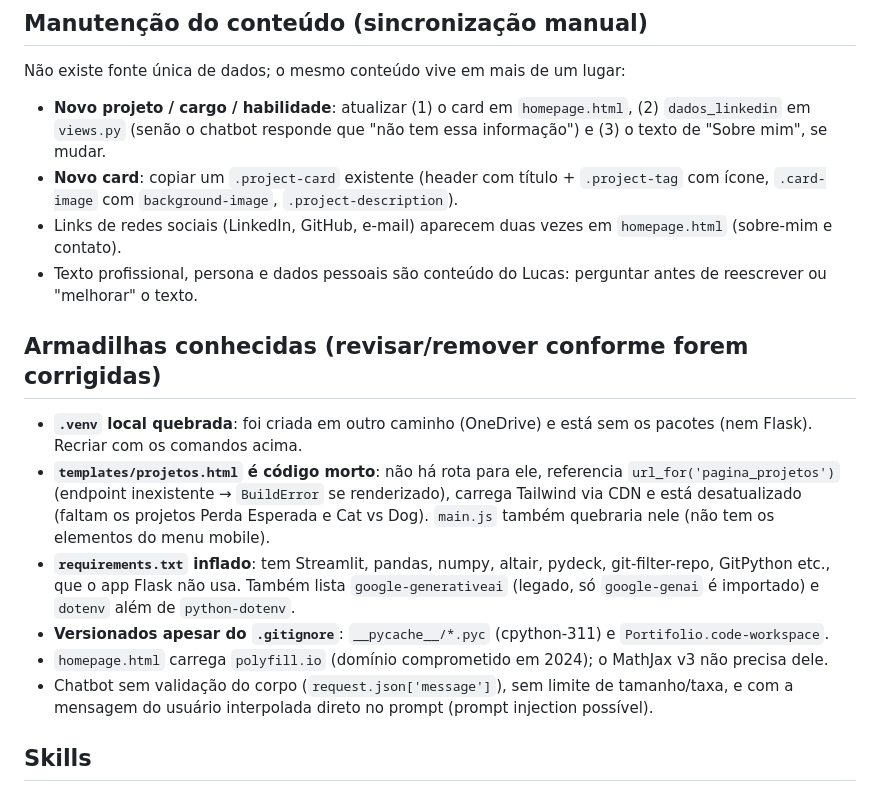
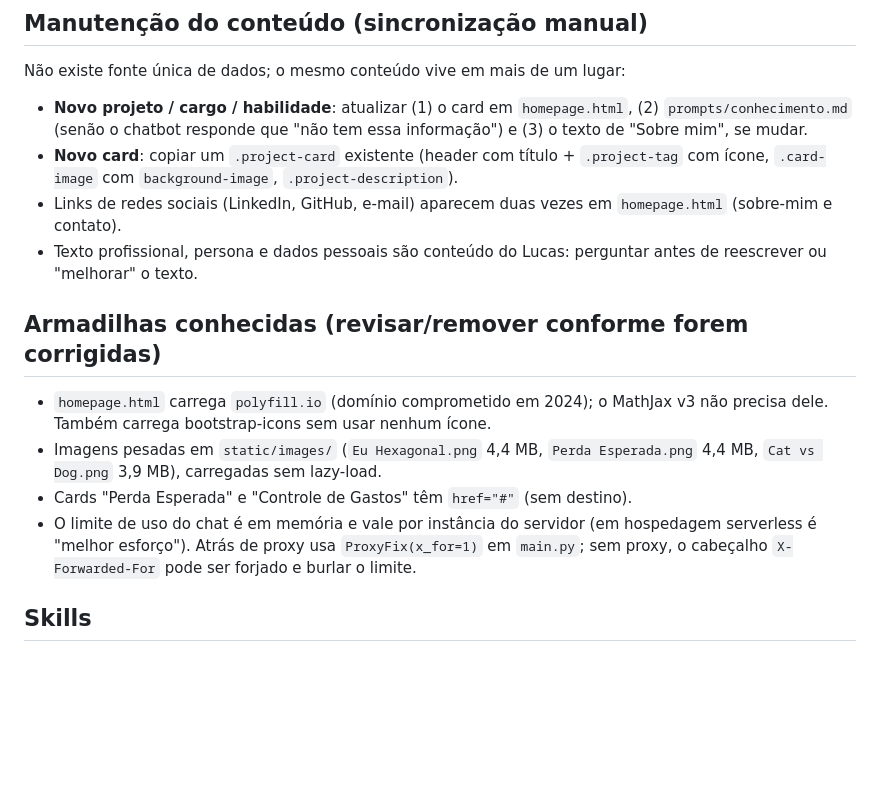
Before and after one commit to luukas20/meu-portifolio, a Markdown page: CLAUDE.md, the part around one of its changes. Rendered like a GitHub page; blank space fills up the shorter version.

```diff
--- a/CLAUDE.md
+++ b/CLAUDE.md
@@ -54,19 +58,17 @@ static/images/           PNGs/JPEG usados via url_for (nomes com espaço e acent
 
 Não existe fonte única de dados; o mesmo conteúdo vive em mais de um lugar:
 
-- **Novo projeto / cargo / habilidade**: atualizar (1) o card em `homepage.html`, (2) `dados_linkedin` em `views.py` (senão o chatbot responde que "não tem essa informação") e (3) o texto de "Sobre mim", se mudar.
+- **Novo projeto / cargo / habilidade**: atualizar (1) o card em `homepage.html`, (2) `prompts/conhecimento.md` (senão o chatbot responde que "não tem essa informação") e (3) o texto de "Sobre mim", se mudar.
 - **Novo card**: copiar um `.project-card` existente (header com título + `.project-tag` com ícone, `.card-image` com `background-image`, `.project-description`).
 - Links de redes sociais (LinkedIn, GitHub, e-mail) aparecem duas vezes em `homepage.html` (sobre-mim e contato).
 - Texto profissional, persona e dados pessoais são conteúdo do Lucas: perguntar antes de reescrever ou "melhorar" o texto.
 
 ## Armadilhas conhecidas (revisar/remover conforme forem corrigidas)
 
-- **`.venv` local quebrada**: foi criada em outro caminho (OneDrive) e está sem os pacotes (nem Flask). Recriar com os comandos acima.
-- **`templates/projetos.html` é código morto**: não há rota para ele, referencia `url_for('pagina_projetos')` (endpoint inexistente → `BuildError` se renderizado), carrega Tailwind via CDN e está desatualizado (faltam os projetos Perda Esperada e Cat vs Dog). `main.js` também quebraria nele (não tem os elementos do menu mobile).
-- **`requirements.txt` inflado**: tem Streamlit, pandas, numpy, altair, pydeck, git-filter-repo, GitPython etc., que o app Flask não usa. Também lista `google-generativeai` (legado, só `google-genai` é importado) e `dotenv` além de `python-dotenv`.
-- **Versionados apesar do `.gitignore`**: `__pycache__/*.pyc` (cpython-311) e `Portifolio.code-workspace`.
-- `homepage.html` carrega `polyfill.io` (domínio comprometido em 2024); o MathJax v3 não precisa dele.
-- Chatbot sem validação do corpo (`request.json['message']`), sem limite de tamanho/taxa, e com a mensagem do usuário interpolada direto no prompt (prompt injection possível).
+- `homepage.html` carrega `polyfill.io` (domínio comprometido em 2024); o MathJax v3 não precisa dele. Também carrega bootstrap-icons sem usar nenhum ícone.
+- Imagens pesadas em `static/images/` (`Eu Hexagonal.png` 4,4 MB, `Perda Esperada.png` 4,4 MB, `Cat vs Dog.png` 3,9 MB), carregadas sem lazy-load.
+- Cards "Perda Esperada" e "Controle de Gastos" têm `href="#"` (sem destino).
+- O limite de uso do chat é em memória e vale por instância do servidor (em hospedagem serverless é "melhor esforço"). Atrás de proxy usa `ProxyFix(x_for=1)` em `main.py`; sem proxy, o cabeçalho `X-Forwarded-For` pode ser forjado e burlar o limite.
 
 ## Skills
 
```
Also changed, not shown: other parts of CLAUDE.md (+13 -9 lines).
